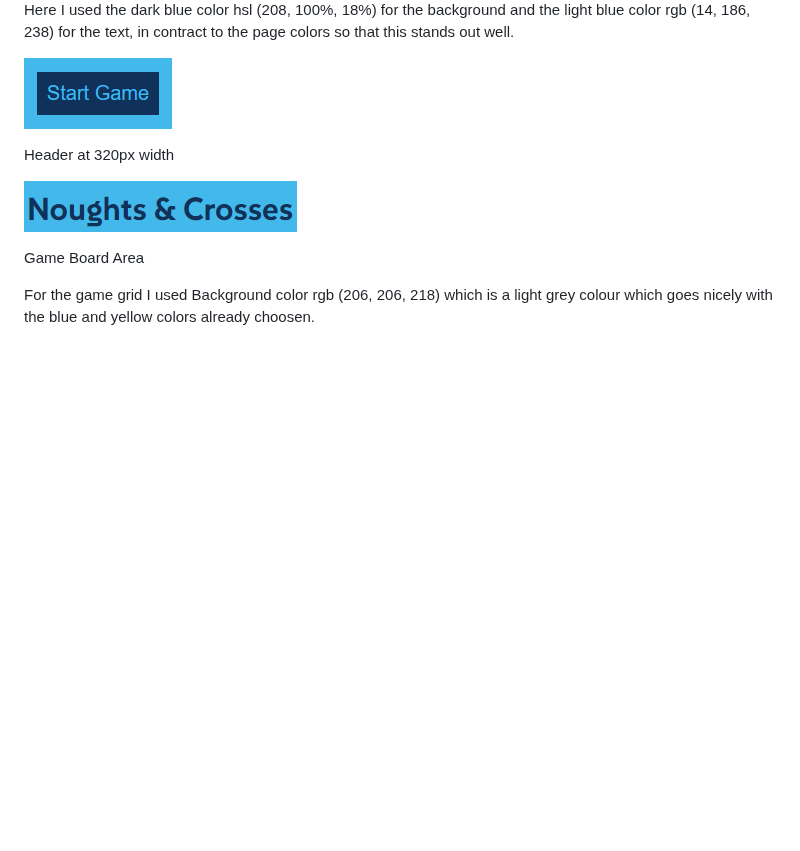
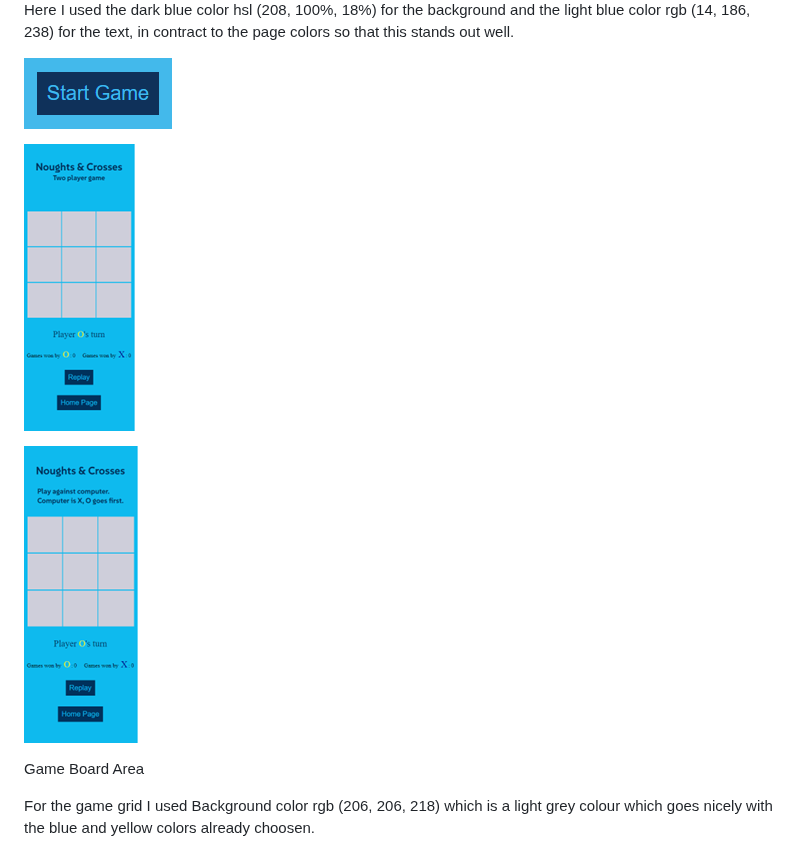
Before and after one commit to helsbels-del/Noughts-Crosses, a Markdown page: README.md, the part around one of its changes. Rendered like a GitHub page; blank space fills up the shorter version.

```diff
--- a/README.md
+++ b/README.md
@@ -42,11 +48,13 @@ Here I used the dark blue color hsl (208, 100%, 18%) for the background and the
 
 ![start Button](assets/images/startButton.png)
 
+![Two player game start page](assets/images/TwoPlayerGameStartPage.png)
+
+![Play against the computer start page](assets/images/playAgainstPcStartPage.png)
 
 
-Header at 320px width
 
-![Header at 320px width](assets/images/Heading320px.png)
+
 
 Game Board Area
 
```
Also changed, not shown: other parts of README.md (+12 -5 lines).
